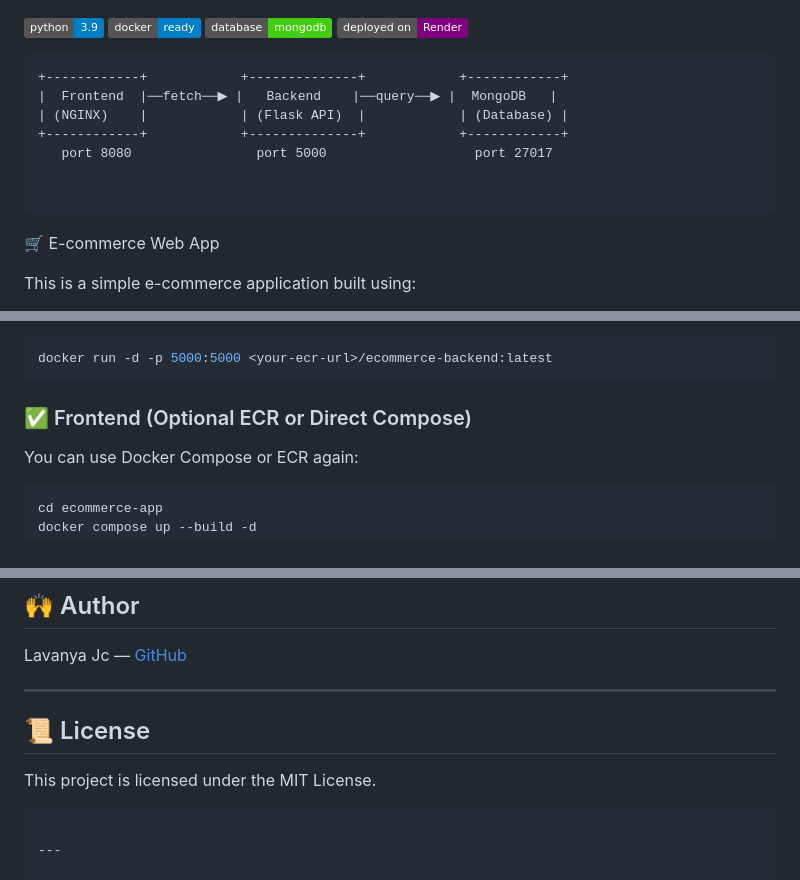
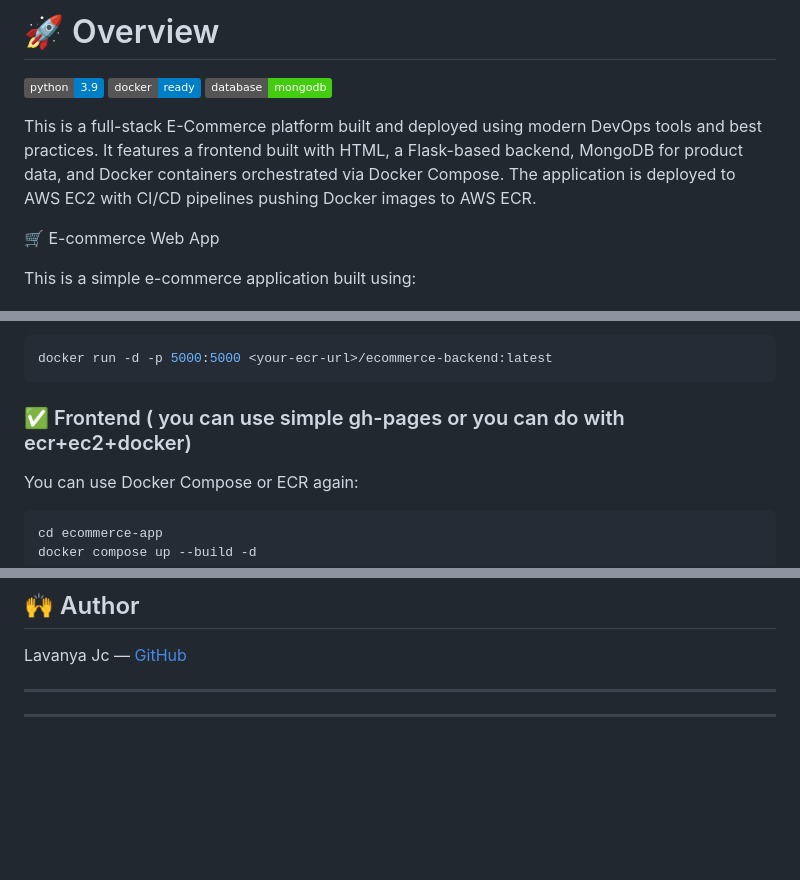
Before and after one commit to Lavanyajc/ecommerce-app, a Markdown page: README.md, 3 parts joined by grey strips. GitHub-like rendering; badges without logos; blank space fills up the shorter version.

````diff
--- a/README.md
+++ b/README.md
@@ -1,19 +1,13 @@
-
+# 🚀 Overview
 ![Python](https://img.shields.io/badge/python-3.9-blue.svg)
 ![Docker](https://img.shields.io/badge/docker-ready-blue)
 ![MongoDB](https://img.shields.io/badge/database-mongodb-brightgreen)
-![Render](https://img.shields.io/badge/deployed%20on-Render-purple)
 
 
-```
-+------------+            +--------------+            +------------+
-|  Frontend  |──fetch──▶︎ |   Backend    |──query──▶︎ |  MongoDB   |
-| (NGINX)    |            | (Flask API)  |            | (Database) |
-+------------+            +--------------+            +------------+
-   port 8080                port 5000                   port 27017
+This is a full-stack E-Commerce platform built and deployed using modern DevOps tools and best practices. It features a frontend built with HTML, a Flask-based backend, MongoDB for product data, and Docker containers orchestrated via Docker Compose. The application is deployed to AWS EC2 with CI/CD pipelines pushing Docker images to AWS ECR.
 
 
-```
+
 🛒 E-commerce Web App
 
 This is a simple e-commerce application built using:
@@ -114,7 +225,7 @@ docker pull <your-ecr-url>/ecommerce-backend:latest
 docker run -d -p 5000:5000 <your-ecr-url>/ecommerce-backend:latest
 ```
 
-### ✅ Frontend (Optional ECR or Direct Compose)
+### ✅ Frontend ( you can use simple gh-pages or you can do with ecr+ec2+docker)
 
 You can use Docker Compose or ECR again:
 
@@ -175,10 +286,5 @@ Lavanya Jc — [GitHub](https://github.com/Lavanyajc)
 
 ---
 
-## 📜 License
-
-This project is licensed under the MIT License.
-
-```
 
 ---
````
Also changed, not shown: other parts of README.md (+133 -16 lines).
